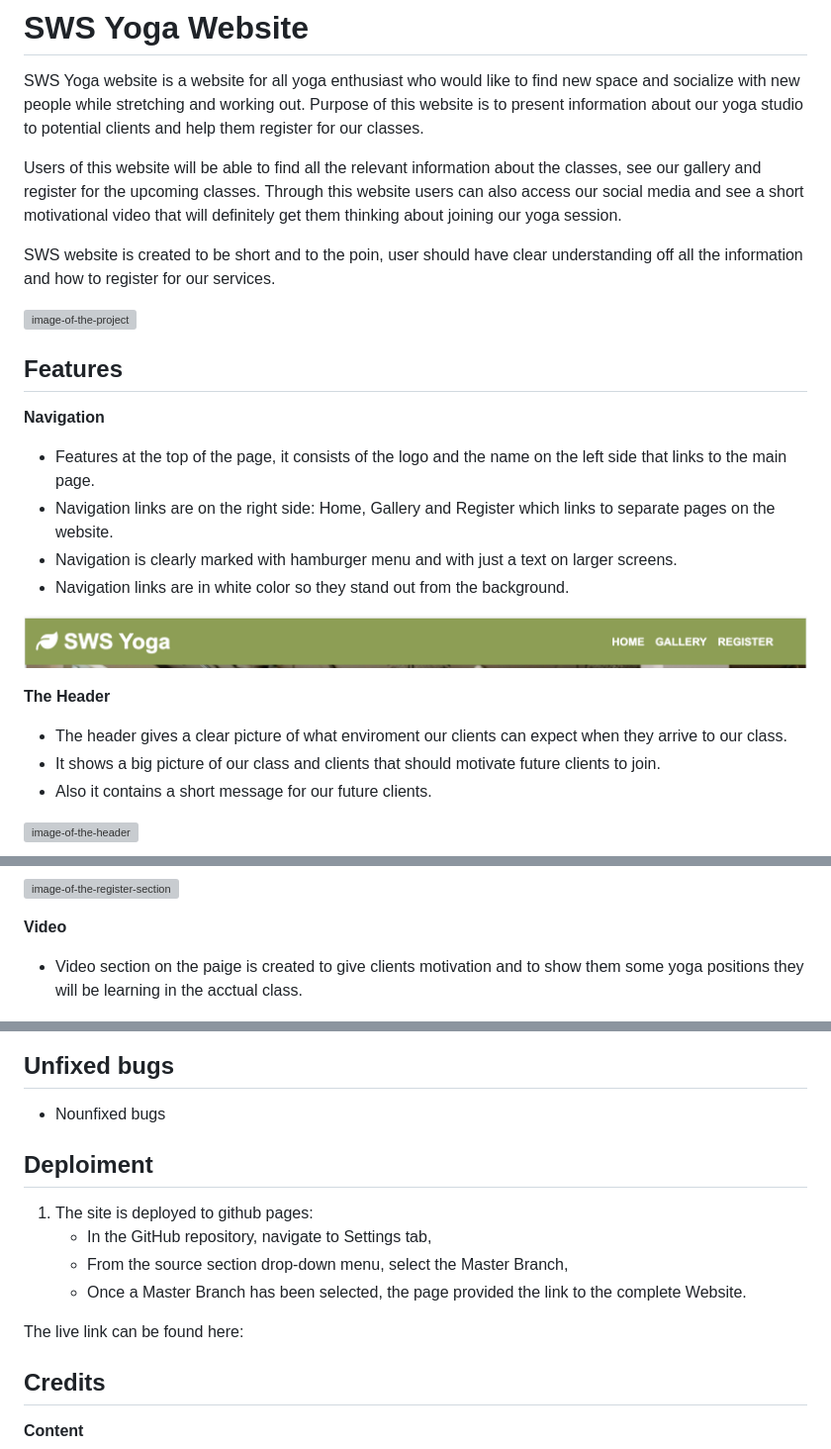
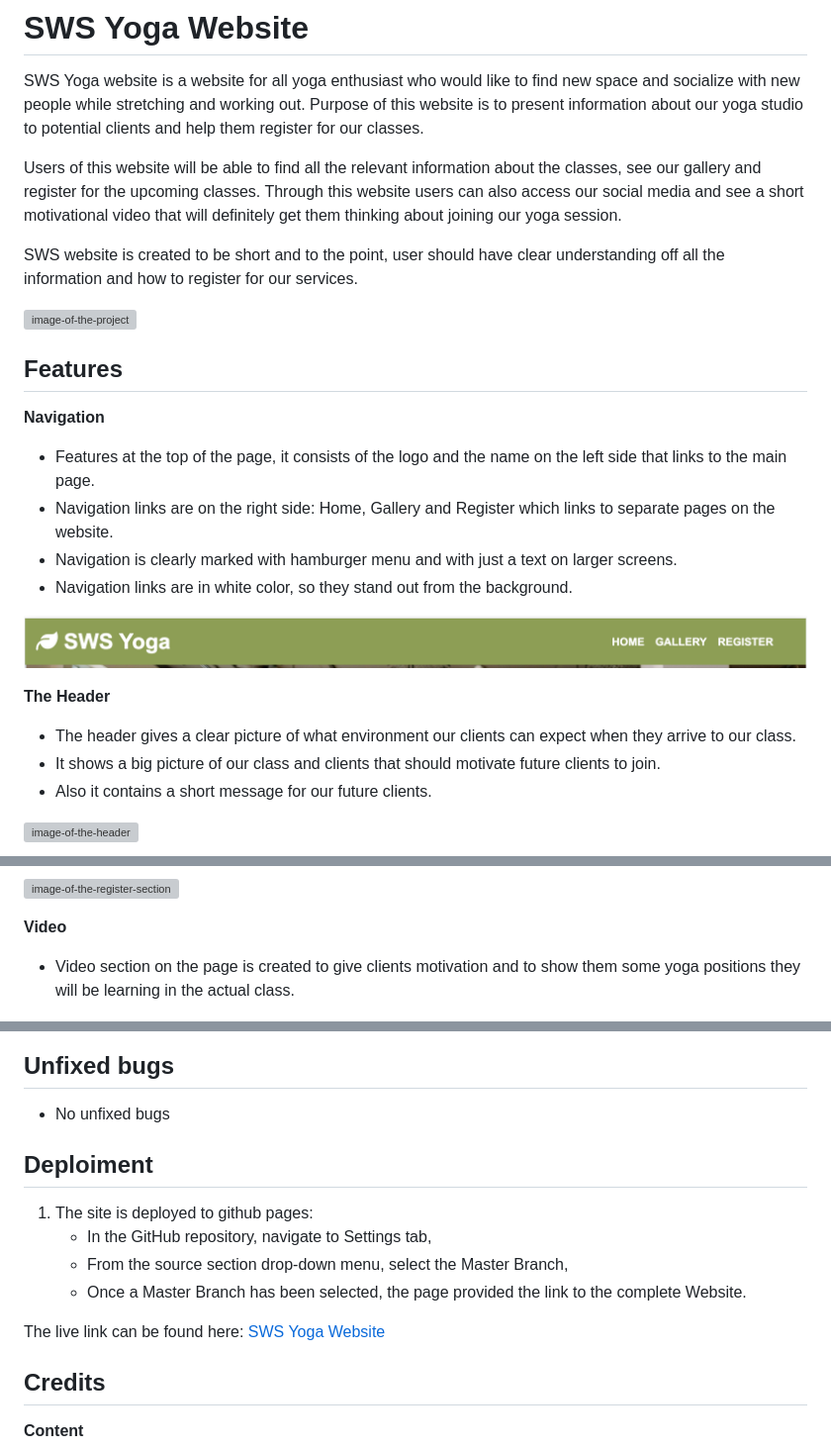
Before and after one commit to ocicv/Yoga-Website, a Markdown page: README.md, 3 parts joined by grey strips. Shown at 99% size. GitHub-like rendering; grey boxes are pictures that could not be loaded.

Commit message:
Fixing spell errors in readme file

```diff
--- a/README.md
+++ b/README.md
@@ -5,7 +5,7 @@ Purpose of this website is to present information about our yoga studio to poten
 
 Users of this website will be able to find all the relevant information about the classes, see our gallery and register for the upcoming classes. Through this website users can also access our social media and see a short motivational video that will definitely get them thinking about joining our yoga session.
 
-SWS website is created to be short and to the poin, user should have clear understanding off all the information and how to register for our services.
+SWS website is created to be short and to the point, user should have clear understanding off all the information and how to register for our services.
 
 ![image-of-the-project](assets/pictures/project-image.png)
 
@@ -16,13 +16,13 @@ SWS website is created to be short and to the poin, user should have clear under
 * Features at the top of the page, it consists of the logo and the name on the left side that links to the main page.
 * Navigation links are on the right side: Home, Gallery and Register which links to separate pages on the website.
 * Navigation is clearly marked with hamburger menu and with just a text on larger screens.
-* Navigation links are in white color so they stand out from the background.
+* Navigation links are in white color, so they stand out from the background.
 
 ![image-of-the-navigation](assets/pictures/navigation.png)
 
 **The Header**
 
-* The header gives a clear picture of what enviroment our clients can expect when they arrive to our class.
+* The header gives a clear picture of what environment our clients can expect when they arrive to our class.
 * It shows a big picture of our class and clients that should motivate future clients to join.
 * Also it contains a short message for our future clients.
 
@@ -44,7 +44,7 @@ SWS website is created to be short and to the poin, user should have clear under
 
 **Video**
 
-* Video section on the paige is created to give clients motivation and to show them some yoga positions they will be learning in the acctual class.
+* Video section on the page is created to give clients motivation and to show them some yoga positions they will be learning in the actual class.
 
 ![image-of-the-video](assets/pictures/Video.png)
 
@@ -96,7 +96,7 @@ SWS website is created to be short and to the poin, user should have clear under
 
 ## Unfixed bugs
 
-* Nounfixed bugs
+* No unfixed bugs
 
 ## Deploiment
 
@@ -105,7 +105,7 @@ SWS website is created to be short and to the poin, user should have clear under
    * From the source section drop-down menu, select the Master Branch,
    * Once a Master Branch has been selected, the page provided the link to the complete Website.
 
-The live link can be found here:
+The live link can be found here: [SWS Yoga Website](https://ocicv.github.io/Yoga-Website/)
 
 ## Credits
 
```
